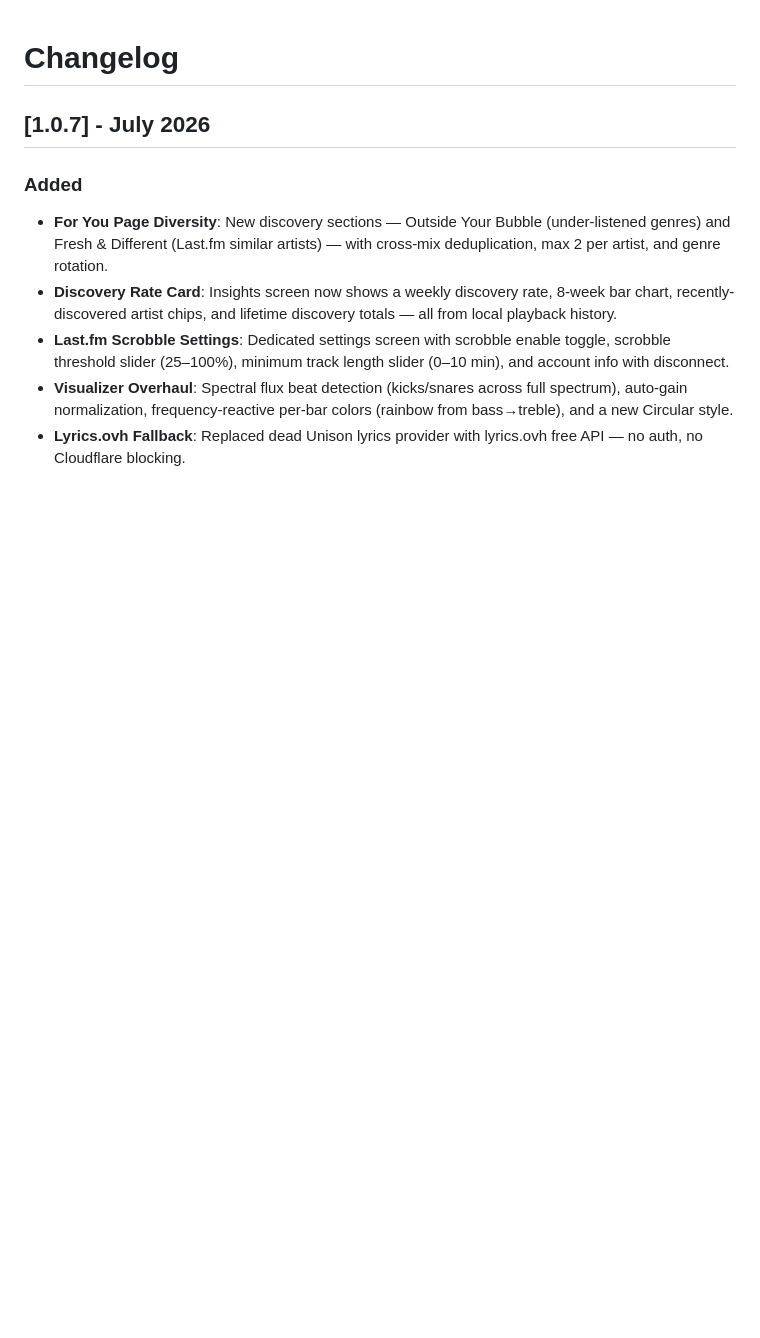
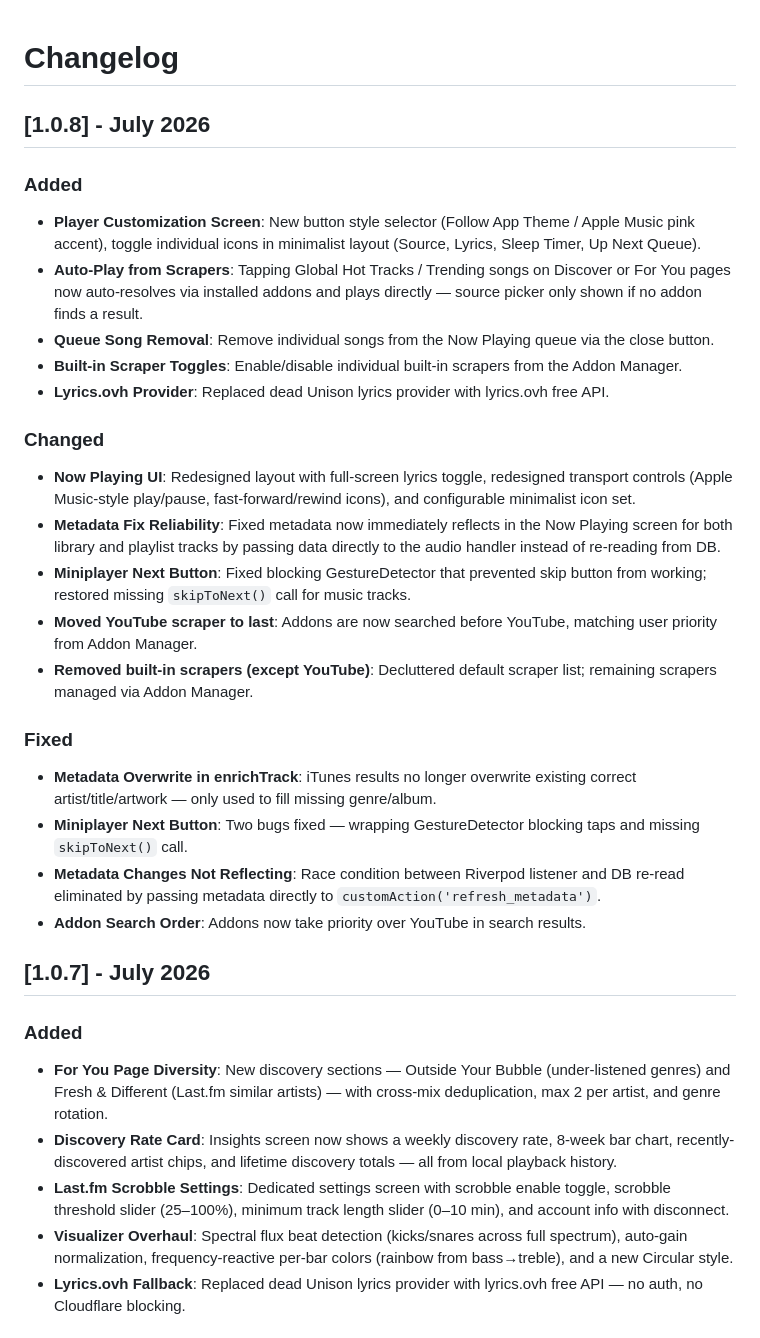
Before and after one commit to Abinanthankv/Isai, a Markdown page: CHANGELOG.md, the part around the change. Drawn GitHub-style; blank space fills up the shorter version.

Commit message:
chore: add v1.0.8 changelog

```diff
--- a/CHANGELOG.md
+++ b/CHANGELOG.md
@@ -1,4 +1,26 @@
 # Changelog
+
+## [1.0.8] - July 2026
+
+### Added
+- **Player Customization Screen**: New button style selector (Follow App Theme / Apple Music pink accent), toggle individual icons in minimalist layout (Source, Lyrics, Sleep Timer, Up Next Queue).
+- **Auto-Play from Scrapers**: Tapping Global Hot Tracks / Trending songs on Discover or For You pages now auto-resolves via installed addons and plays directly — source picker only shown if no addon finds a result.
+- **Queue Song Removal**: Remove individual songs from the Now Playing queue via the close button.
+- **Built-in Scraper Toggles**: Enable/disable individual built-in scrapers from the Addon Manager.
+- **Lyrics.ovh Provider**: Replaced dead Unison lyrics provider with lyrics.ovh free API.
+
+### Changed
+- **Now Playing UI**: Redesigned layout with full-screen lyrics toggle, redesigned transport controls (Apple Music-style play/pause, fast-forward/rewind icons), and configurable minimalist icon set.
+- **Metadata Fix Reliability**: Fixed metadata now immediately reflects in the Now Playing screen for both library and playlist tracks by passing data directly to the audio handler instead of re-reading from DB.
+- **Miniplayer Next Button**: Fixed blocking GestureDetector that prevented skip button from working; restored missing `skipToNext()` call for music tracks.
+- **Moved YouTube scraper to last**: Addons are now searched before YouTube, matching user priority from Addon Manager.
+- **Removed built-in scrapers (except YouTube)**: Decluttered default scraper list; remaining scrapers managed via Addon Manager.
+
+### Fixed
+- **Metadata Overwrite in enrichTrack**: iTunes results no longer overwrite existing correct artist/title/artwork — only used to fill missing genre/album.
+- **Miniplayer Next Button**: Two bugs fixed — wrapping GestureDetector blocking taps and missing `skipToNext()` call.
+- **Metadata Changes Not Reflecting**: Race condition between Riverpod listener and DB re-read eliminated by passing metadata directly to `customAction('refresh_metadata')`.
+- **Addon Search Order**: Addons now take priority over YouTube in search results.
 
 ## [1.0.7] - July 2026
 
```
